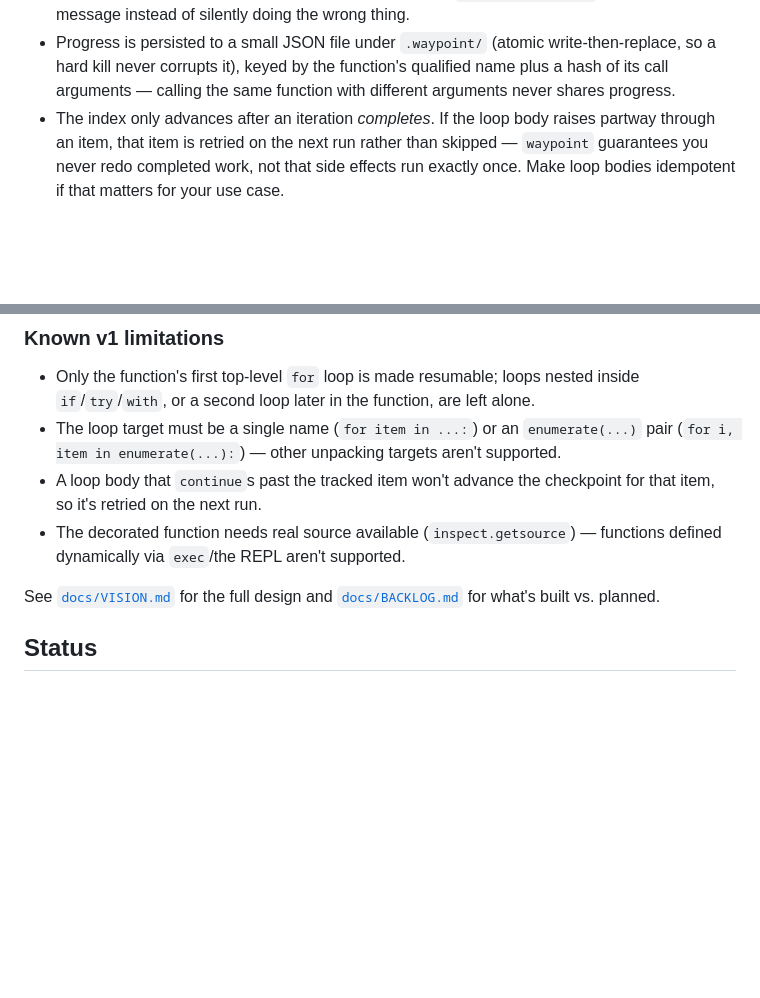
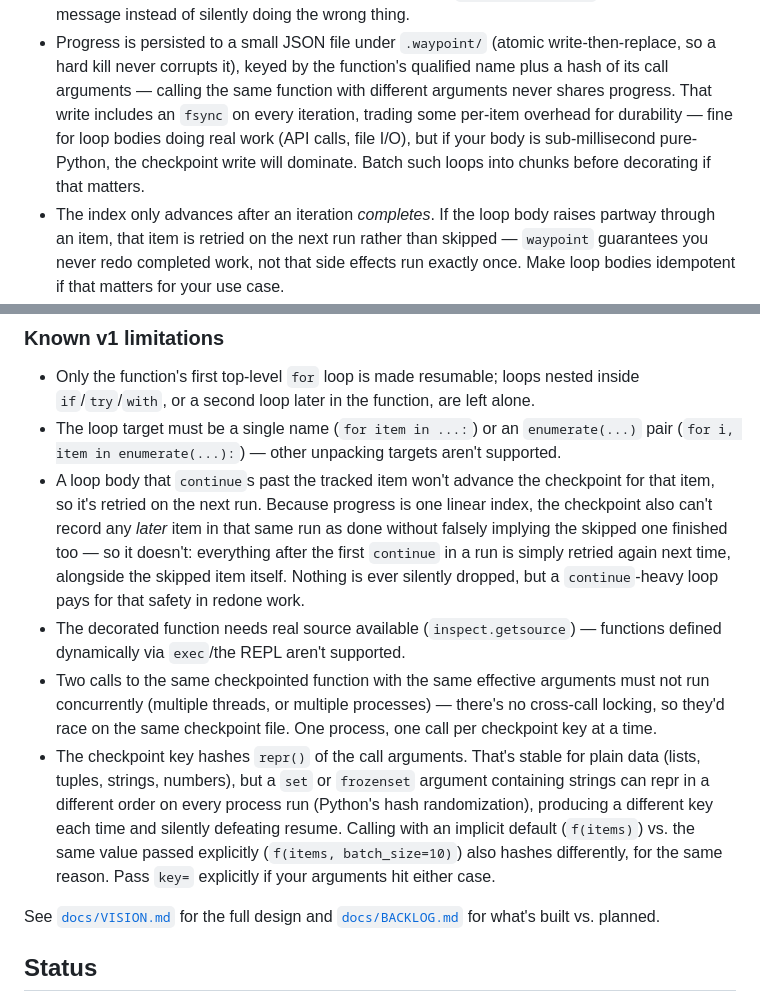
Before and after one commit to ctkrug/waypoint, a Markdown page: README.md, 2 parts joined by grey strips. GitHub-like rendering; blank space fills up the shorter version.

Commit message:
docs(readme): document concurrency, key-stability, and fsync trade-offs
Three gaps found while hardening this pass: no cross-call locking (two
concurrent calls with the same key race), a checkpoint key can silently
change across runs for set/frozenset arguments (hash randomization) or
implicit-vs-explicit default values, and the per-iteration fsync means
very hot loops pay real overhead. Also tightens the `continue` bullet
to describe the actual (now fixed) behavior: everything after the
first continue in a run is retried, not just the skipped item.

```diff
--- a/README.md
+++ b/README.md
@@ -57,6 +57,11 @@ plain Python.
   write-then-replace, so a hard kill never corrupts it), keyed by the
   function's qualified name plus a hash of its call arguments — calling
   the same function with different arguments never shares progress.
+  That write includes an `fsync` on every iteration, trading some
+  per-item overhead for durability — fine for loop bodies doing real
+  work (API calls, file I/O), but if your body is sub-millisecond
+  pure-Python, the checkpoint write will dominate. Batch such loops
+  into chunks before decorating if that matters.
 - The index only advances after an iteration *completes*. If the loop
   body raises partway through an item, that item is retried on the
   next run rather than skipped — `waypoint` guarantees you never redo
@@ -120,9 +125,27 @@ python -m waypoint clear <key>       # delete one checkpoint, e.g. to force a fr
   `enumerate(...)` pair (`for i, item in enumerate(...):`) — other
   unpacking targets aren't supported.
 - A loop body that `continue`s past the tracked item won't advance the
-  checkpoint for that item, so it's retried on the next run.
+  checkpoint for that item, so it's retried on the next run. Because
+  progress is one linear index, the checkpoint also can't record any
+  *later* item in that same run as done without falsely implying the
+  skipped one finished too — so it doesn't: everything after the first
+  `continue` in a run is simply retried again next time, alongside the
+  skipped item itself. Nothing is ever silently dropped, but a
+  `continue`-heavy loop pays for that safety in redone work.
 - The decorated function needs real source available (`inspect.getsource`)
   — functions defined dynamically via `exec`/the REPL aren't supported.
+- Two calls to the same checkpointed function with the same effective
+  arguments must not run concurrently (multiple threads, or multiple
+  processes) — there's no cross-call locking, so they'd race on the same
+  checkpoint file. One process, one call per checkpoint key at a time.
+- The checkpoint key hashes `repr()` of the call arguments. That's
+  stable for plain data (lists, tuples, strings, numbers), but a `set`
+  or `frozenset` argument containing strings can repr in a different
+  order on every process run (Python's hash randomization), producing a
+  different key each time and silently defeating resume. Calling with
+  an implicit default (`f(items)`) vs. the same value passed explicitly
+  (`f(items, batch_size=10)`) also hashes differently, for the same
+  reason. Pass `key=` explicitly if your arguments hit either case.
 
 See [`docs/VISION.md`](docs/VISION.md) for the full design and
 [`docs/BACKLOG.md`](docs/BACKLOG.md) for what's built vs. planned.
```
